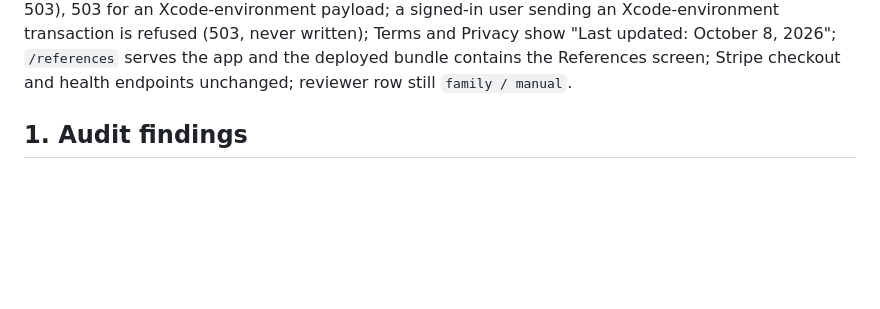
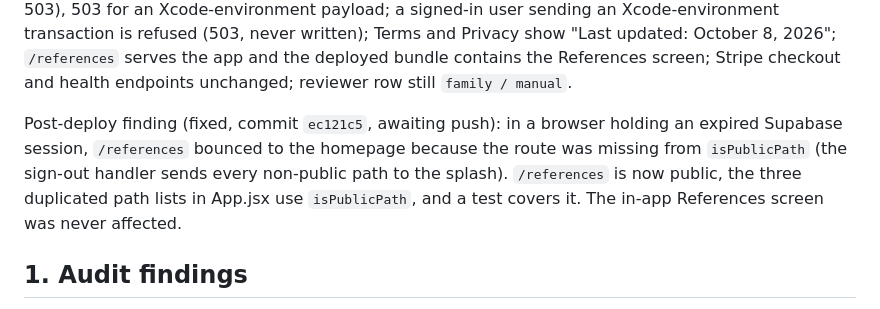
Before and after one commit to butiful-1/freshfix, a Markdown page: docs/ios-build7-final-report.md, the part around the change. GitHub-like rendering; blank space fills up the shorter version.

Commit message:
docs: record the /references stale-session finding
Co-Authored-By: Claude Fable 5.1 <noreply@anthropic.com>

```diff
--- a/docs/ios-build7-final-report.md
+++ b/docs/ios-build7-final-report.md
@@ -15,6 +15,13 @@ Xcode-environment transaction is refused (503, never written); Terms and
 Privacy show "Last updated: October 8, 2026"; `/references` serves the app and
 the deployed bundle contains the References screen; Stripe checkout and
 health endpoints unchanged; reviewer row still `family / manual`.
+
+Post-deploy finding (fixed, commit `ec121c5`, awaiting push): in a browser
+holding an expired Supabase session, `/references` bounced to the homepage
+because the route was missing from `isPublicPath` (the sign-out handler sends
+every non-public path to the splash). `/references` is now public, the three
+duplicated path lists in App.jsx use `isPublicPath`, and a test covers it. The
+in-app References screen was never affected.
 
 ## 1. Audit findings
 See `docs/apple-rejection-remediation-plan.md` Part A. Key points: the only paid
```
